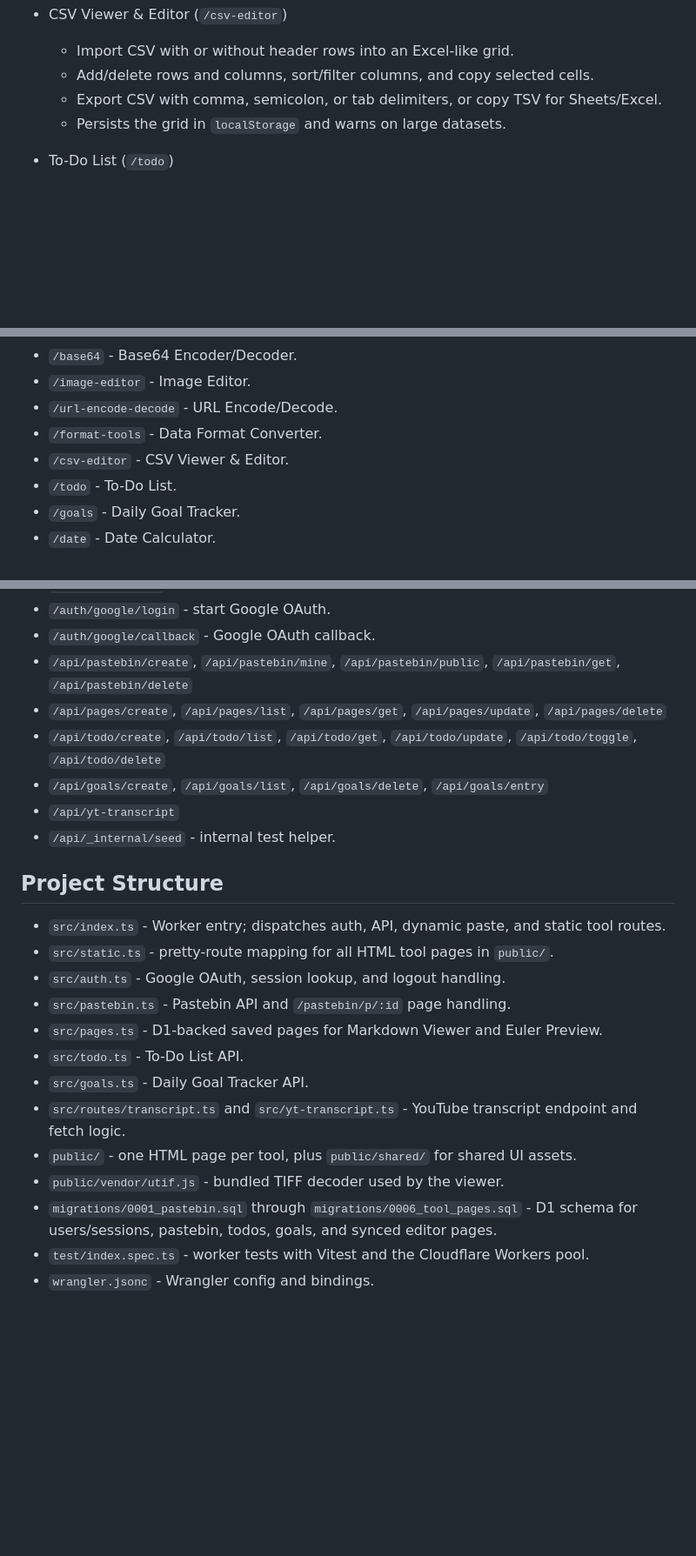
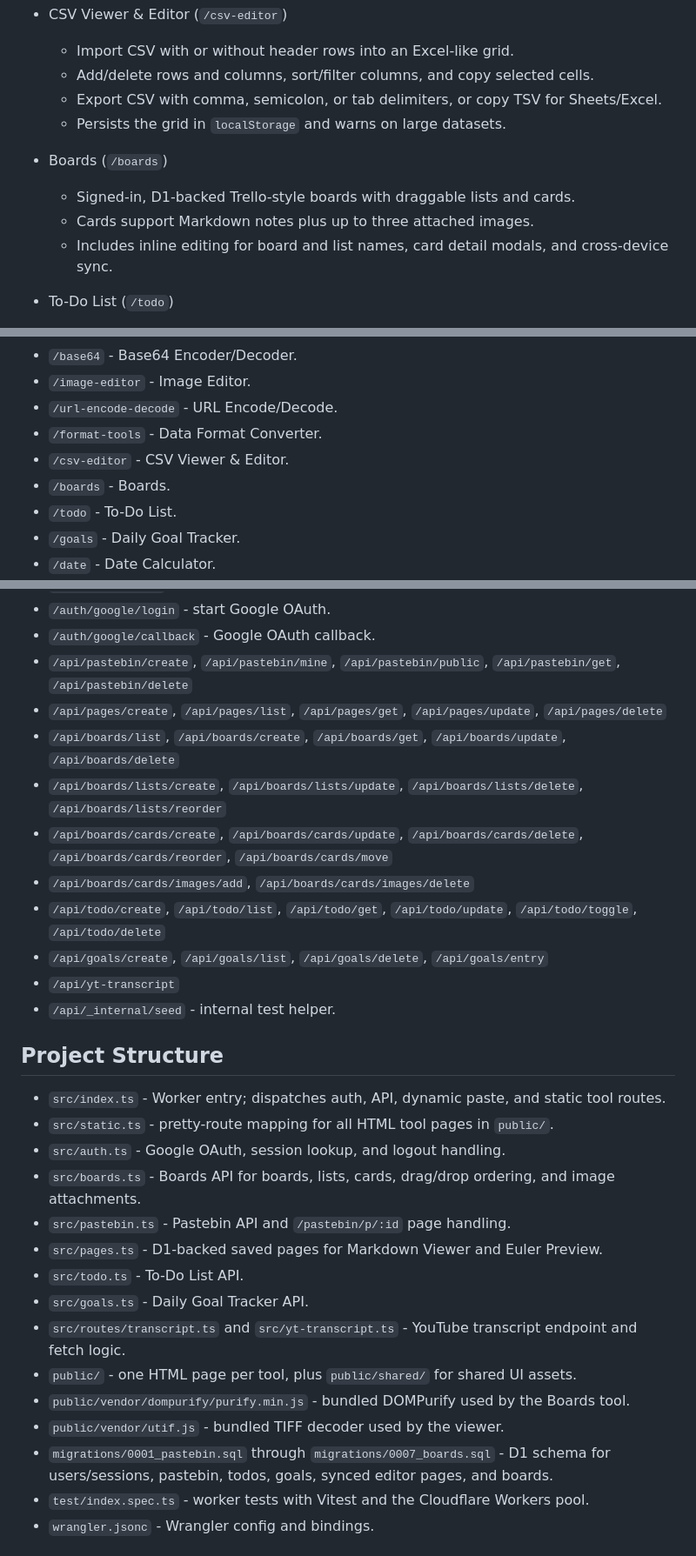
Before and after one commit to brucehart/web-tools, a Markdown page: README.md, 3 parts joined by grey strips. Shown at 87% size. Drawn GitHub-style; blank space fills up the shorter version.

Commit message:
Document the Boards tool in README
- README.md: add the Boards tool to the feature catalog with route and capability details\n- README.md: list the Boards page and board/list/card/image API endpoints under the documented route surface\n- README.md: update the project structure, migration range, and account-backed feature setup to include Boards\n\nDiff summary: 1 file changed, 14 insertions, 1 deletion.

```diff
--- a/README.md
+++ b/README.md
@@ -53,6 +53,11 @@ A Cloudflare Worker that serves a suite of browser-based developer and utility t
   - Export CSV with comma, semicolon, or tab delimiters, or copy TSV for Sheets/Excel.
   - Persists the grid in `localStorage` and warns on large datasets.
 
+- Boards (`/boards`)
+  - Signed-in, D1-backed Trello-style boards with draggable lists and cards.
+  - Cards support Markdown notes plus up to three attached images.
+  - Includes inline editing for board and list names, card detail modals, and cross-device sync.
+
 - To-Do List (`/todo`)
   - Signed-in, D1-backed task manager with priorities, categories, due dates, and descriptions.
   - Stats cards plus filters for status, priority, and category.
@@ -104,6 +109,7 @@ All tools use the shared header/theme assets in `public/shared`, and the home pa
 - `/url-encode-decode` - URL Encode/Decode.
 - `/format-tools` - Data Format Converter.
 - `/csv-editor` - CSV Viewer & Editor.
+- `/boards` - Boards.
 - `/todo` - To-Do List.
 - `/goals` - Daily Goal Tracker.
 - `/date` - Date Calculator.
@@ -121,6 +127,10 @@ All tools use the shared header/theme assets in `public/shared`, and the home pa
 - `/auth/google/callback` - Google OAuth callback.
 - `/api/pastebin/create`, `/api/pastebin/mine`, `/api/pastebin/public`, `/api/pastebin/get`, `/api/pastebin/delete`
 - `/api/pages/create`, `/api/pages/list`, `/api/pages/get`, `/api/pages/update`, `/api/pages/delete`
+- `/api/boards/list`, `/api/boards/create`, `/api/boards/get`, `/api/boards/update`, `/api/boards/delete`
+- `/api/boards/lists/create`, `/api/boards/lists/update`, `/api/boards/lists/delete`, `/api/boards/lists/reorder`
+- `/api/boards/cards/create`, `/api/boards/cards/update`, `/api/boards/cards/delete`, `/api/boards/cards/reorder`, `/api/boards/cards/move`
+- `/api/boards/cards/images/add`, `/api/boards/cards/images/delete`
 - `/api/todo/create`, `/api/todo/list`, `/api/todo/get`, `/api/todo/update`, `/api/todo/toggle`, `/api/todo/delete`
 - `/api/goals/create`, `/api/goals/list`, `/api/goals/delete`, `/api/goals/entry`
 - `/api/yt-transcript`
@@ -131,14 +141,16 @@ All tools use the shared header/theme assets in `public/shared`, and the home pa
 - `src/index.ts` - Worker entry; dispatches auth, API, dynamic paste, and static tool routes.
 - `src/static.ts` - pretty-route mapping for all HTML tool pages in `public/`.
 - `src/auth.ts` - Google OAuth, session lookup, and logout handling.
+- `src/boards.ts` - Boards API for boards, lists, cards, drag/drop ordering, and image attachments.
 - `src/pastebin.ts` - Pastebin API and `/pastebin/p/:id` page handling.
 - `src/pages.ts` - D1-backed saved pages for Markdown Viewer and Euler Preview.
 - `src/todo.ts` - To-Do List API.
 - `src/goals.ts` - Daily Goal Tracker API.
 - `src/routes/transcript.ts` and `src/yt-transcript.ts` - YouTube transcript endpoint and fetch logic.
 - `public/` - one HTML page per tool, plus `public/shared/` for shared UI assets.
+- `public/vendor/dompurify/purify.min.js` - bundled DOMPurify used by the Boards tool.
 - `public/vendor/utif.js` - bundled TIFF decoder used by the viewer.
-- `migrations/0001_pastebin.sql` through `migrations/0006_tool_pages.sql` - D1 schema for users/sessions, pastebin, todos, goals, and synced editor pages.
+- `migrations/0001_pastebin.sql` through `migrations/0007_boards.sql` - D1 schema for users/sessions, pastebin, todos, goals, synced editor pages, and boards.
 - `test/index.spec.ts` - worker tests with Vitest and the Cloudflare Workers pool.
 - `wrangler.jsonc` - Wrangler config and bindings.
 
```
Also changed, not shown: other parts of README.md (+1 -0 lines).
